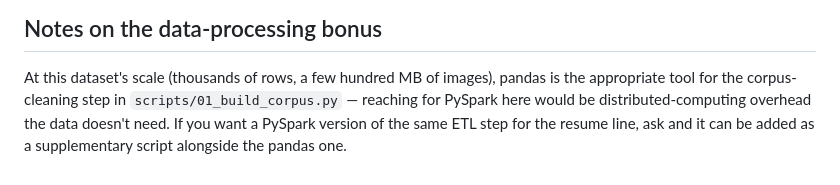
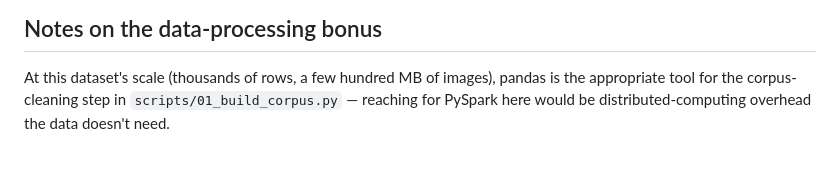
Before and after one commit to dod0bird/Recipe-Now, a Markdown page: README.md, the part around the change. Drawn GitHub-style.

Commit message:
Clarify ETL tool choice for dataset processing

```diff
--- a/README.md
+++ b/README.md
@@ -103,6 +103,4 @@ uvicorn backend.main:app --reload
 At this dataset's scale (thousands of rows, a few hundred MB of images),
 pandas is the appropriate tool for the corpus-cleaning step in
 `scripts/01_build_corpus.py` — reaching for PySpark here would be
-distributed-computing overhead the data doesn't need. If you want a PySpark
-version of the same ETL step for the resume line, ask and it can be added
-as a supplementary script alongside the pandas one.
+distributed-computing overhead the data doesn't need.
```
